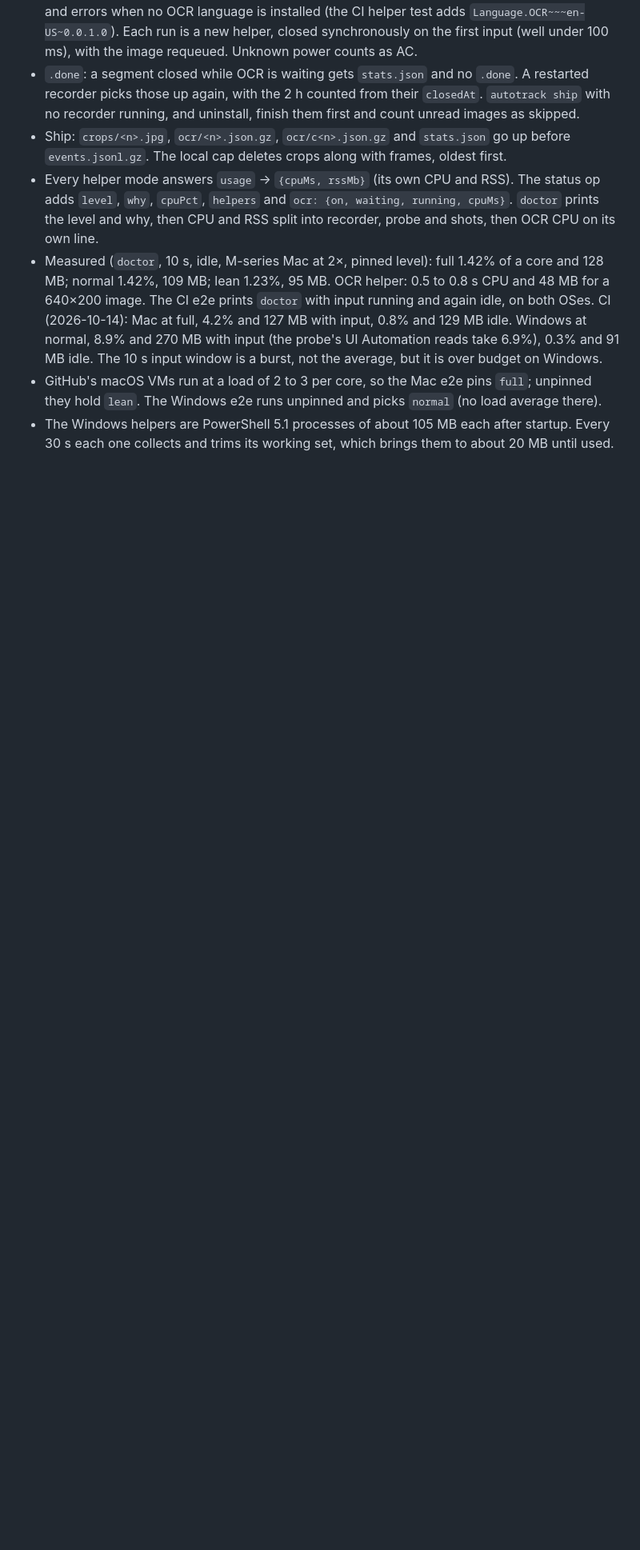
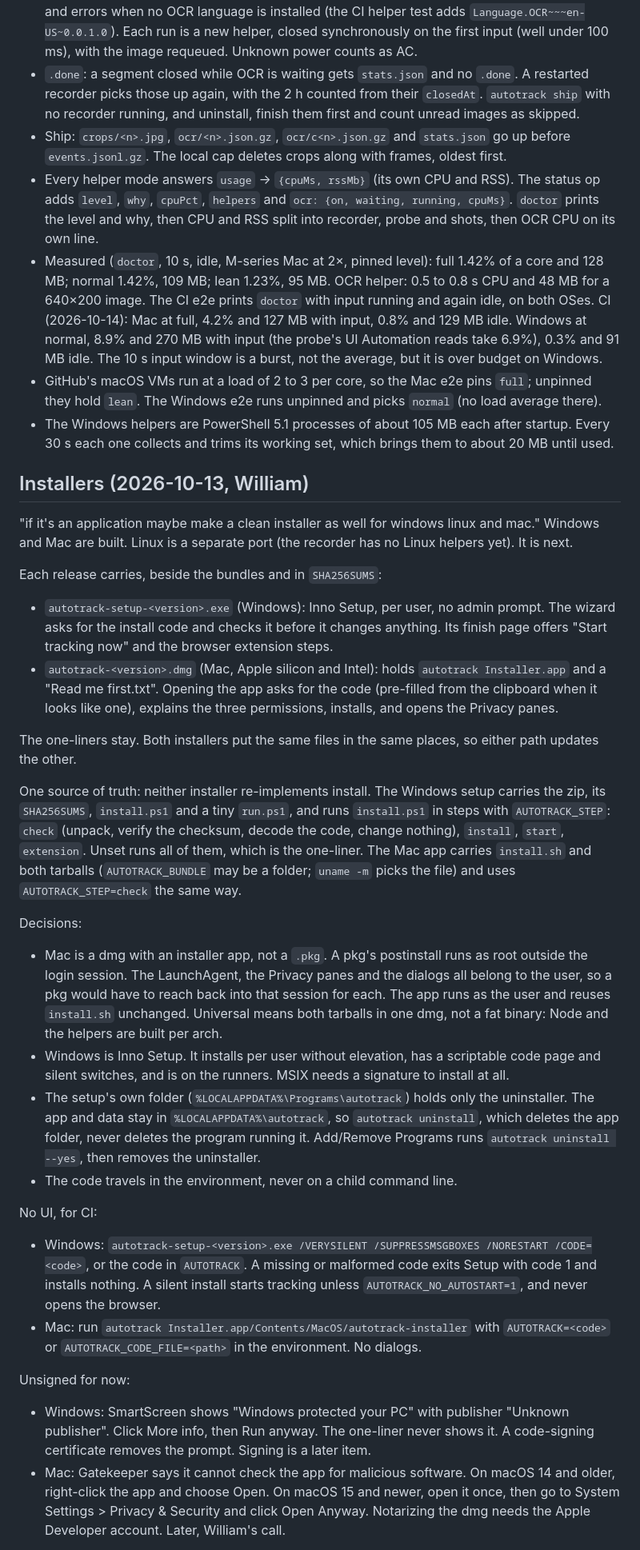
Before and after one commit to wrenautomation/autotrack, a Markdown page: designs/2026-10-13-autotrack.md, the part around one of its changes. Shown at 80% size. Drawn GitHub-style; blank space fills up the shorter version.

```diff
--- a/designs/2026-10-13-autotrack.md
+++ b/designs/2026-10-13-autotrack.md
@@ -556,3 +556,61 @@ Where the build is more exact than the bullets above. Field names are unchanged.
 - The Windows helpers are PowerShell 5.1 processes of about 105 MB each after startup. Every 30 s
   each one collects and trims its working set, which brings them to about 20 MB until used.
 
+## Installers (2026-10-13, William)
+
+"if it's an application maybe make a clean installer as well for windows linux and mac." Windows and
+Mac are built. Linux is a separate port (the recorder has no Linux helpers yet). It is next.
+
+Each release carries, beside the bundles and in `SHA256SUMS`:
+
+- `autotrack-setup-<version>.exe` (Windows): Inno Setup, per user, no admin prompt. The wizard
+  asks for the install code and checks it before it changes anything. Its finish page offers
+  "Start tracking now" and the browser extension steps.
+- `autotrack-<version>.dmg` (Mac, Apple silicon and Intel): holds `autotrack Installer.app` and a
+  "Read me first.txt". Opening the app asks for the code (pre-filled from the clipboard when it
+  looks like one), explains the three permissions, installs, and opens the Privacy panes.
+
+The one-liners stay. Both installers put the same files in the same places, so either path updates
+the other.
+
+One source of truth: neither installer re-implements install. The Windows setup carries the zip,
+its `SHA256SUMS`, `install.ps1` and a tiny `run.ps1`, and runs `install.ps1` in steps with
+`AUTOTRACK_STEP`: `check` (unpack, verify the checksum, decode the code, change nothing),
+`install`, `start`, `extension`. Unset runs all of them, which is the one-liner. The Mac app
+carries `install.sh` and both tarballs (`AUTOTRACK_BUNDLE` may be a folder; `uname -m` picks the
+file) and uses `AUTOTRACK_STEP=check` the same way.
+
+Decisions:
+
+- Mac is a dmg with an installer app, not a `.pkg`. A pkg's postinstall runs as root outside the
+  login session. The LaunchAgent, the Privacy panes and the dialogs all belong to the user, so a
+  pkg would have to reach back into that session for each. The app runs as the user and reuses
+  `install.sh` unchanged. Universal means both tarballs in one dmg, not a fat binary: Node and the
+  helpers are built per arch.
+- Windows is Inno Setup. It installs per user without elevation, has a scriptable code page and
+  silent switches, and is on the runners. MSIX needs a signature to install at all.
+- The setup's own folder (`%LOCALAPPDATA%\Programs\autotrack`) holds only the uninstaller. The app
+  and data stay in `%LOCALAPPDATA%\autotrack`, so `autotrack uninstall`, which deletes the app
+  folder, never deletes the program running it. Add/Remove Programs runs
+  `autotrack uninstall --yes`, then removes the uninstaller.
+- The code travels in the environment, never on a child command line.
+
+No UI, for CI:
+
+- Windows: `autotrack-setup-<version>.exe /VERYSILENT /SUPPRESSMSGBOXES /NORESTART /CODE=<code>`,
+  or the code in `AUTOTRACK`. A missing or malformed code exits Setup with code 1 and installs
+  nothing. A silent install starts tracking unless `AUTOTRACK_NO_AUTOSTART=1`, and never opens the
+  browser.
+- Mac: run `autotrack Installer.app/Contents/MacOS/autotrack-installer` with `AUTOTRACK=<code>` or
+  `AUTOTRACK_CODE_FILE=<path>` in the environment. No dialogs.
+
+Unsigned for now:
+
+- Windows: SmartScreen shows "Windows protected your PC" with publisher "Unknown publisher". Click
+  More info, then Run anyway. The one-liner never shows it. A code-signing certificate removes the
+  prompt. Signing is a later item.
+- Mac: Gatekeeper says it cannot check the app for malicious software. On macOS 14 and older,
+  right-click the app and choose Open. On macOS 15 and newer, open it once, then go to System
+  Settings > Privacy & Security and click Open Anyway. Notarizing the dmg needs the Apple
+  Developer account. Later, William's call.
+
```
Also changed, not shown: other parts of designs/2026-10-13-autotrack.md (+17 -0 lines), README.md (+22 -4 lines).
